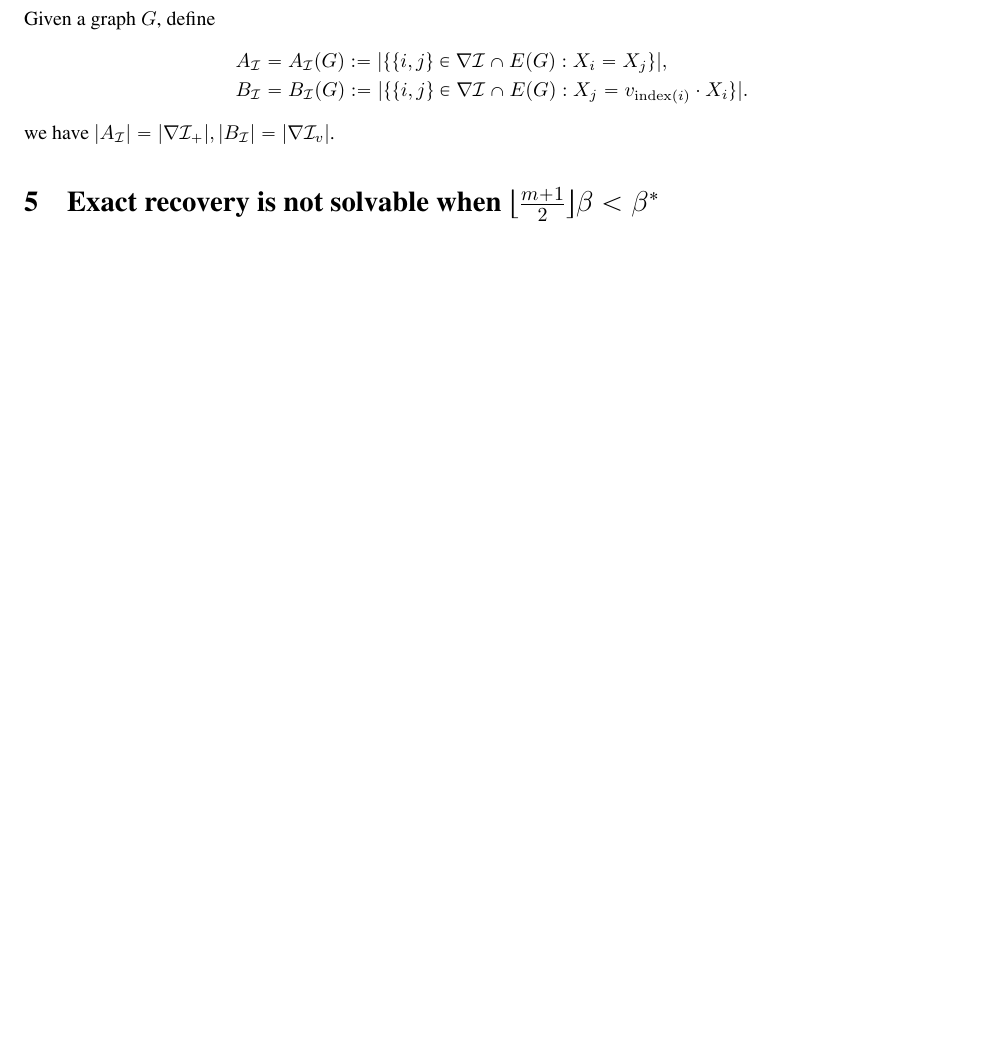
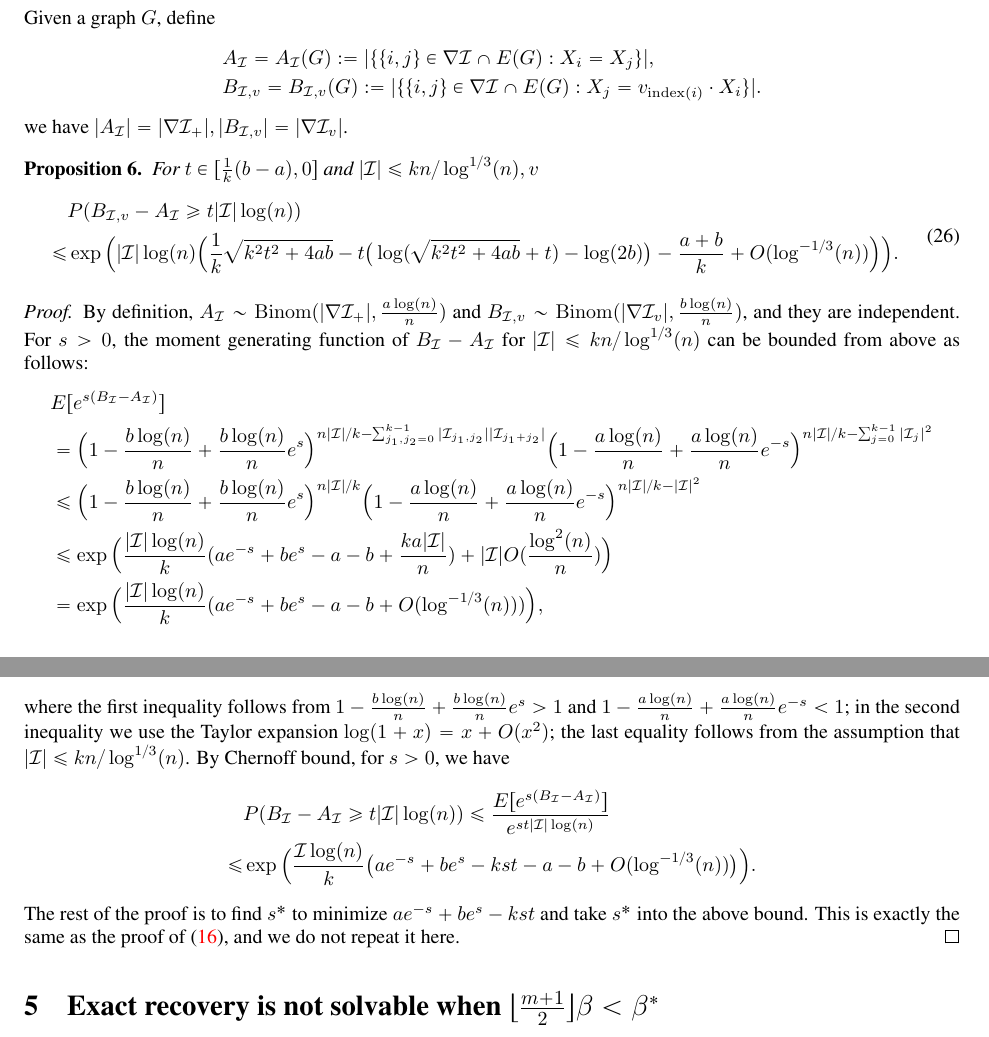
Before and after one commit to zhaofeng-shu33/SIBM, a LaTeX document (extension.tex): part of page 16 of 17 before the commit and two parts of pages 16 and 17 of 18 after it, the two joined at a grey line, cut so that both start at the same text, the shorter picture padded with empty space. Compiled offline with pdfLaTeX.

Commit message:
add more general prop

```diff
--- a/extension.tex
+++ b/extension.tex
@@ -1044,12 +1044,55 @@ Given a graph $G$,
 define
 \begin{align*}
 & A_{\cI}=A_{\cI}(G):=|\{\{i,j\}\in\nabla\cI\cap E(G):X_i=X_j\}| ,  \\
-& B_{\cI}=B_{\cI}(G):=|\{\{i,j\}\in\nabla\cI\cap E(G):X_j= v_{\mathrm{index}(i)} \cdot X_i\}| .
+& B_{\cI,v}=B_{\cI,v}(G):=|\{\{i,j\}\in\nabla\cI\cap E(G):X_j= v_{\mathrm{index}(i)} \cdot X_i\}| .
 \end{align*}
-we have $|A_{\cI}|=|\nabla \cI_+|, |B_{\cI}|=|\nabla \cI_v|$.
+we have $|A_{\cI}|=|\nabla \cI_+|, |B_{\cI,v}|=|\nabla \cI_v|$.
 
-\label{sect:converse}
-\section{Exact recovery is not solvable when $\lfloor \frac{m+1}{2} \rfloor \beta < \beta^\ast$}
+
+
+\begin{proposition}
+For $t\in [\frac{1}{k}(b-a), 0]$
+and $|\cI|\le kn/\log^{1/3}(n),v$
+\begin{equation} \label{eq:upmpt}
+\begin{aligned}
+& P(B_{\cI,v}-A_{\cI}\ge t|\cI|\log(n))  \\
+\le & \exp\Big(|\cI|\log(n)
+\Big(\frac{1}{k}\sqrt{k^2 t^2 + 4ab} -t\big(\log(\sqrt{k^2 t^2 + 4ab}+t)-\log(2b) \big) -\frac{a+b}{k}
++ O(\log^{-1/3}(n)) \Big)\Big) .
+\end{aligned}
+\end{equation}
+\end{proposition}
+\begin{proof}
+By definition, $A_{\cI}\sim\Binom(|\nabla\cI_+|,\frac{a\log(n)}{n})$ and $B_{\cI,v}\sim\Binom(|\nabla\cI_v|,\frac{b\log(n)}{n})$, and they are independent. For $s>0$, the moment generating function of $B_{\cI}-A_{\cI}$ for $|\cI|\le kn/\log^{1/3}(n)$ can be bounded from above as follows:
+\begin{align*}
+& E[e^{s(B_{\cI}-A_{\cI})}] \\
+& =\Big(1-\frac{b\log(n)}{n}+\frac{b\log(n)}{n} e^s \Big)^{n|\cI|/k
+-\sum_{j_1,j_2=0}^{k-1} |\cI_{j_1,j_2}||\cI_{j_1+j_2}|}
+\Big(1-\frac{a\log(n)}{n}+\frac{a\log(n)}{n} e^{-s} \Big)^{n |\cI|/k-\sum_{j=0}^{k-1}|\cI_j|^2 }  \\
+& \le
+\Big(1-\frac{b\log(n)}{n}+\frac{b\log(n)}{n} e^s \Big)^{n|\cI|/k}
+\Big(1-\frac{a\log(n)}{n}+\frac{a\log(n)}{n} e^{-s} \Big)^{n |\cI|/k-|\cI|^2}
+ \\
+& \le
+\exp\Big(\frac{|\cI|\log(n)}{k}(a e^{-s}+b e^s-a-b +\frac{ka|\cI|}{n})
++|\cI|O(\frac{\log^2(n)}{n})\Big) \\
+& =
+\exp\Big(\frac{|\cI|\log(n)}{k}(a e^{-s}+b e^s-a-b +
+O(\log^{-1/3}(n))) \Big),
+\end{align*}
+where the first inequality follows from $1-\frac{b\log(n)}{n}+\frac{b\log(n)}{n} e^s>1$ and $1-\frac{a\log(n)}{n}+\frac{a\log(n)}{n} e^{-s}<1$; in the second inequality we use the Taylor expansion $\log(1+x)=x+O(x^2)$; the last equality follows from the assumption that $|\cI|\le kn/\log^{1/3}(n)$.
+By Chernoff bound, for $s>0$, we have
+\begin{align*}
+& P(B_{\cI}-A_{\cI}\ge t|{\cI}|\log(n))\le
+\frac{E[e^{s(B_{\cI}-A_{\cI})}]}{e^{st|{\cI}|\log(n)}}  \\
+\le & \exp\Big(\frac{{\cI}\log(n)}{k} \big(a e^{-s}+b e^s -kst -a-b
+ + O(\log^{-1/3}(n)) \big)\Big)  .
+\end{align*}
+The rest of the proof is to find $s^\ast$ to minimize $a e^{-s}+b e^s -kst$ and take $s^\ast$ into the above bound. This is exactly the same as the proof of \eqref{eq:upba}, and we do not repeat it here.
+\end{proof}
+
+\section{Exact recovery is not solvable when $\lfloor \frac{m+1}{2} \rfloor \beta < \beta^\ast$}\label{sect:converse}
+
 
 \appendix
 \section{Auxiliary lemmas used in Section}
```
